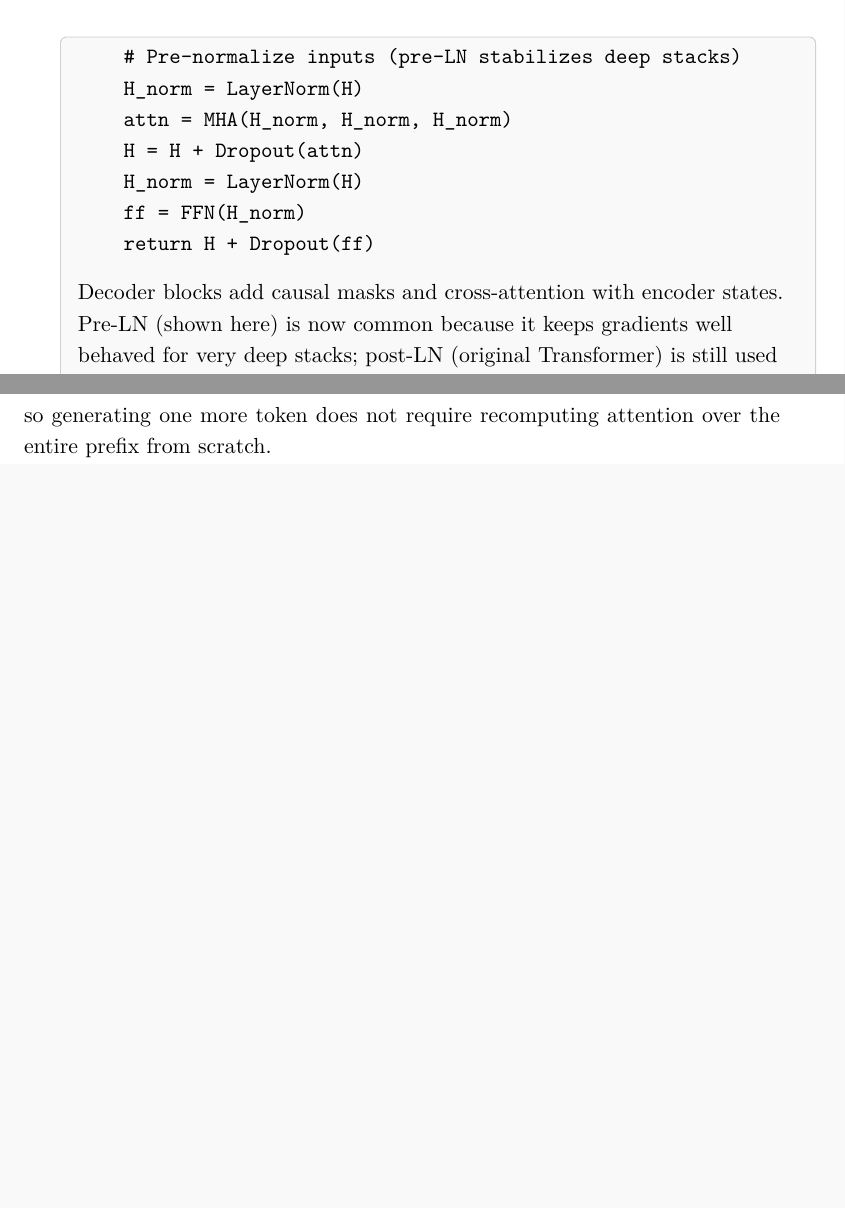
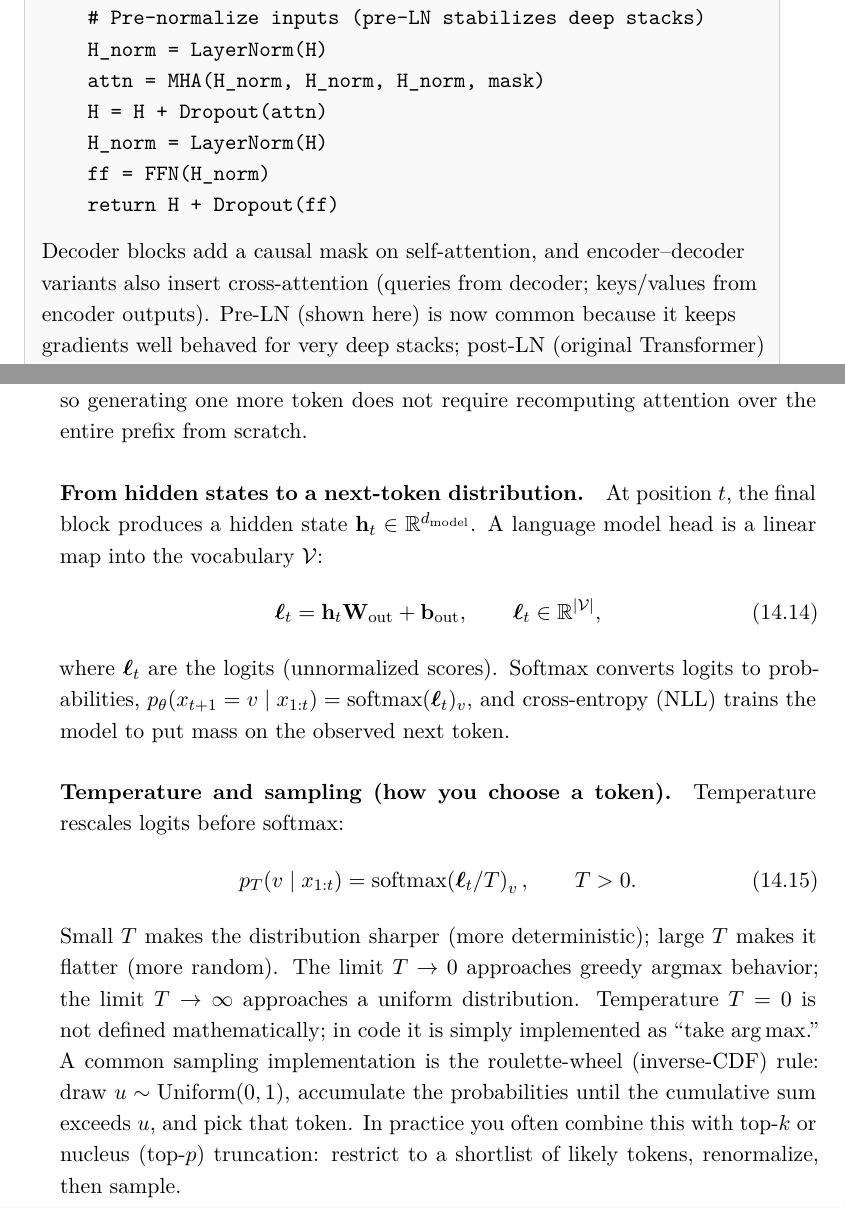
Before and after one commit to HaithamAmar/ece657book, a LaTeX document (notes_output/ece657_notes.tex, which reads notes_output/lecture_transformers.tex): two parts of pages 309 and 312 of 400 before the commit and two parts of pages 310 and 313 of 400 after it, joined at a grey line, cut so that both start at the same text, the shorter picture padded with empty space. The pictures show the PDF file notes_output/ece657_notes.pdf that the author committed with the source.

Commit message:
Ch14: decoding temperature + attention/FFN roles + positional intuition

```diff
--- a/notes_output/lecture_transformers.tex
+++ b/notes_output/lecture_transformers.tex
@@ -542,2 +571,3 @@ function Block(H):
     # Pre-normalize inputs (pre-LN stabilizes deep stacks)
     H_norm = LayerNorm(H)
+    attn = MHA(H_norm, H_norm, H_norm, mask)
@@ -547,7 +576,7 @@ function Block(H):
     ff = FFN(H_norm)
     return H + Dropout(ff)
 \end{verbatim}
-Decoder blocks add causal masks and cross-attention with encoder states. Pre-LN (shown here) is now common because it keeps gradients well behaved for very deep stacks; post-LN (original Transformer) is still used in smaller models.
+Decoder blocks add a causal mask on self-attention, and encoder--decoder variants also insert cross-attention (queries from decoder; keys/values from encoder outputs). Pre-LN (shown here) is now common because it keeps gradients well behaved for very deep stacks; post-LN (original Transformer) is still used in smaller models.
 \medskip
 \noindent\textbf{Training defaults (decoder-only, practical baseline).}
 AdamW with cosine decay and 1--3\% warmup; LR \(\sim 10^{-3}\) for small models, \(1\text{--}2\times 10^{-4}\) for mid-size. Weight decay \(\approx 0.01\) (exclude biases/LayerNorm gains). Attention/MLP dropout \(\approx 0.1\); clip global norm to 1.0. Mixed precision (FP16/BF16) plus gradient checkpointing for long contexts; tie input embeddings to the LM head; use causal masks for CLM and padding masks for packed batches.
@@ -603,7 +632,26 @@ Regardless of whether you update all weights or only a small adapter, treat fine
 \label{sec:transformers_decoding_and_evaluation}
 Training produces a distribution over the next token; decoding turns that distribution into an actual sequence. For decoder-only models, decoding runs autoregressively: predict \(p_\theta(x_{t+1}\mid x_{1:t})\), choose a token, append it, and repeat. This is also where the KV cache matters (see \Cref{fig:lec13_micro_figures}): you reuse past keys/values so generating one more token does not require recomputing attention over the entire prefix from scratch.
 
-Greedy decoding takes the argmax at each step; it is fast and often strong for short, factual completions, but it can get stuck in repetitive loops. Beam search keeps multiple partial hypotheses; it can improve likelihood but sometimes harms perceived quality in open-ended generation. Sampling (top-\(k\), top-\(p\) nucleus) trades certainty for diversity; temperature controls how sharp or flat the distribution feels.
+\paragraph{From hidden states to a next-token distribution.}
+At position \(t\), the final block produces a hidden state \(\mathbf{h}_t\in\mathbb{R}^{d_{\text{model}}}\). A language model head is a linear map into the vocabulary \(\mathcal{V}\):
+\begin{equation}
+    \boldsymbol{\ell}_t = \mathbf{h}_t \mathbf{W}_{\text{out}} + \mathbf{b}_{\text{out}}, \qquad
+    \boldsymbol{\ell}_t \in \mathbb{R}^{|\mathcal{V}|},
+    \label{eq:transformers_lm_head_logits}
+\end{equation}
+where \(\boldsymbol{\ell}_t\) are the logits (unnormalized scores). Softmax converts logits to probabilities,
+\(p_\theta(x_{t+1}=v\mid x_{1:t})=\operatorname{softmax}(\boldsymbol{\ell}_t)_v\),
+and cross-entropy (NLL) trains the model to put mass on the observed next token.
+
+\paragraph{Temperature and sampling (how you choose a token).}
+Temperature rescales logits before softmax:
+\begin{equation}
+    p_T(v\mid x_{1:t}) = \operatorname{softmax}\!\left(\boldsymbol{\ell}_t/T\right)_v, \qquad T>0.
+    \label{eq:transformers_temperature_softmax}
+\end{equation}
+Small \(T\) makes the distribution sharper (more deterministic); large \(T\) makes it flatter (more random). The limit \(T\to 0\) approaches greedy argmax behavior; the limit \(T\to\infty\) approaches a uniform distribution. Temperature \(T=0\) is not defined mathematically; in code it is simply implemented as ``take \(\arg\max\).'' A common sampling implementation is the roulette-wheel (inverse-CDF) rule: draw \(u\sim \mathrm{Uniform}(0,1)\), accumulate the probabilities until the cumulative sum exceeds \(u\), and pick that token. In practice you often combine this with top-\(k\) or nucleus (top-\(p\)) truncation: restrict to a shortlist of likely tokens, renormalize, then sample.
+
+Greedy decoding takes the argmax at each step; it is fast and often strong for short, factual completions, but it can get stuck in repetitive loops. Beam search keeps multiple partial hypotheses; it can improve likelihood but sometimes harms perceived quality in open-ended generation. Sampling (often with top-\(k\) or top-\(p\) truncation) trades certainty for diversity; pick it deliberately and log the settings.
 
 For evaluation, perplexity summarizes next-token performance for language modeling (see \Cref{chap:nlp}), but it does not tell you whether generations are useful, safe, or faithful. For downstream classification, prefer metrics that match the deployment slice (e.g., AUPRC for imbalanced problems) and keep decoding settings logged alongside checkpoints so results are reproducible.
 
```
Also changed, not shown: notes_output/review/editorial_issue_plan_20260216.md (+7 -0 lines), notes_output/ece657_notes.pdf, notes_output/lecture_transformers.tex (32 more changed lines).
